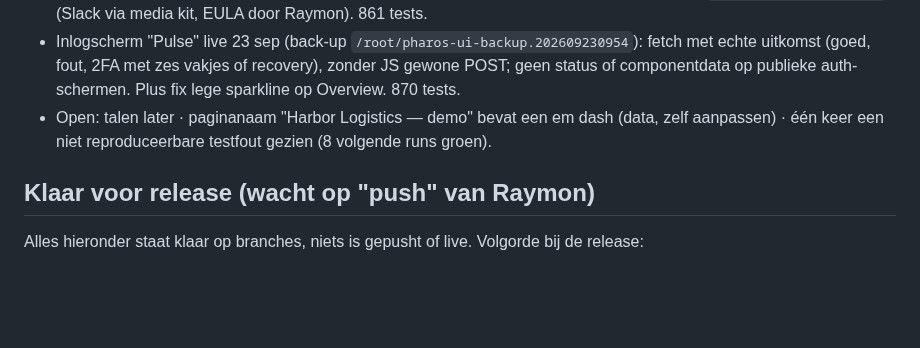
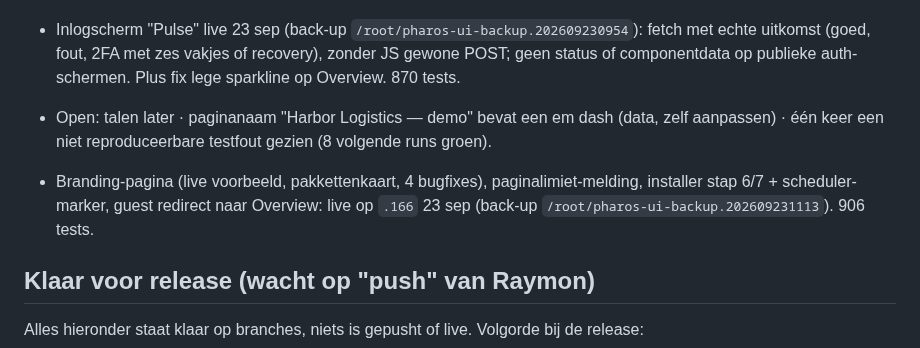
Before and after one commit to Solutionmax/pharos, a Markdown page: status-pharos.md, the part around the change. Drawn GitHub-style; blank space fills up the shorter version.

Commit message:
docs: record branding and installer deployment
Co-Authored-By: Claude Opus 5.5 (1M context) <noreply@anthropic.com>

```diff
--- a/status-pharos.md
+++ b/status-pharos.md
@@ -149,6 +149,8 @@ Niet geïmplementeerd of toegezegd voor deze update: gedeelde services tussen pa
 - Inlogscherm "Pulse" live 23 sep (back-up `/root/pharos-ui-backup.202609230954`): fetch met echte uitkomst (goed, fout, 2FA met zes vakjes of recovery), zonder JS gewone POST; geen status of componentdata op publieke auth-schermen. Plus fix lege sparkline op Overview. 870 tests.
 - Open: talen later · paginanaam "Harbor Logistics — demo" bevat een em dash (data, zelf aanpassen) · één keer een niet reproduceerbare testfout gezien (8 volgende runs groen).
 
+- Branding-pagina (live voorbeeld, pakkettenkaart, 4 bugfixes), paginalimiet-melding, installer stap 6/7 + scheduler-marker, guest redirect naar Overview: live op `.166` 23 sep (back-up `/root/pharos-ui-backup.202609231113`). 906 tests.
+
 ## Klaar voor release (wacht op "push" van Raymon)
 
 Alles hieronder staat klaar op branches, niets is gepusht of live. Volgorde bij de release:
```
